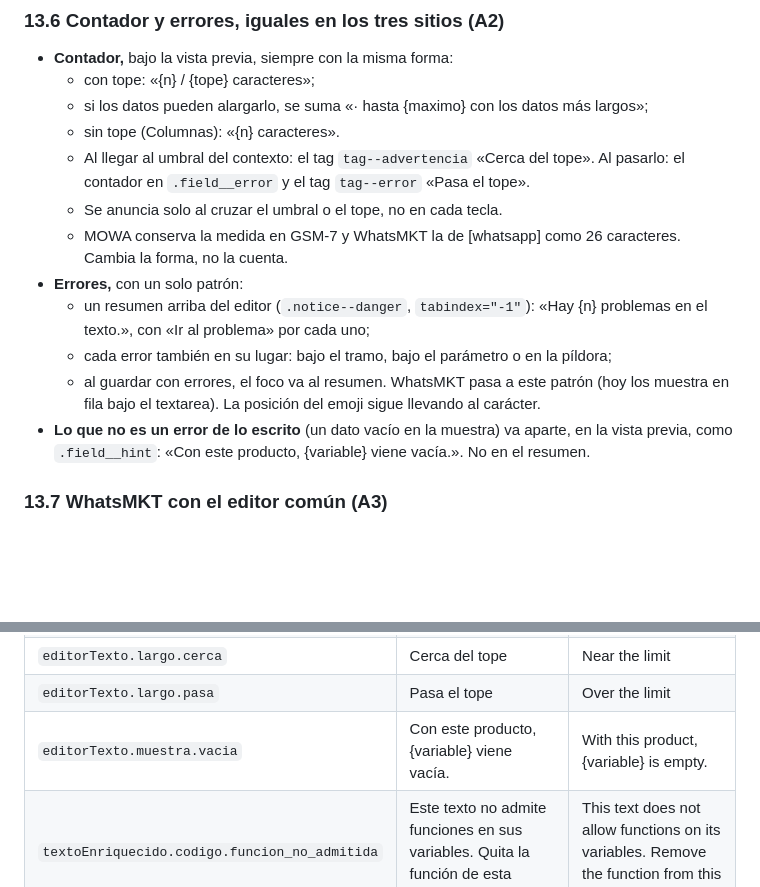
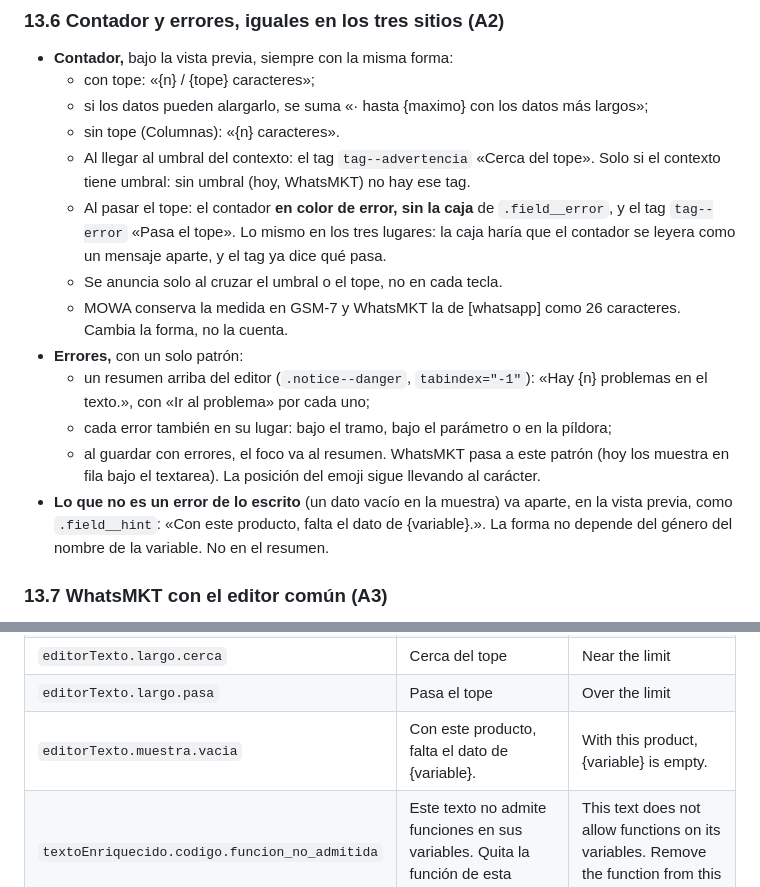
Before and after one commit to E-specter/auto_cusco, a Markdown page: docs/motor-texto-enriquecido-interfaz.md, 2 parts joined by grey strips. GitHub-like rendering; blank space fills up the shorter version.

Commit message:
docs(herramientas): el contador sin caja, el umbral opcional y el dato vacio sin genero (T-HI-F12, §13.6 del motor)
designer ajusta §13.6 y §13.9 del motor al revisar T-HI-F12:
- el contador que pasa el tope va sin caja, en los tres lugares;
- «Cerca del tope» aparece solo si el contexto tiene umbral (WhatsMKT);
- el dato vacio dice «Con este producto, falta el dato de {variable}.»,
  sin genero.
architec suma al tablero T-WM-B9 (el contexto whatsmkt.mensaje del
backend) y T-HI-F13 (el editor sin funciones), y T-WM-F4 pasa a
depender de B9, F12 y F13.

Verificado (architec): lectura del diff; git diff --check limpio;
CRLF. Solo docs.

Agente: designer
Agente: architec
Co-Authored-By: Claude Opus 5.5 <noreply@anthropic.com>
Claude-Session: https://claude.ai/code/session_012EZEjowqJabzn5JLQSK2Uj

```diff
--- a/docs/motor-texto-enriquecido-interfaz.md
+++ b/docs/motor-texto-enriquecido-interfaz.md
@@ -813,7 +813,8 @@ A1 no depende de nada. A2 y A3 van después de A1.
   - con tope: «{n} / {tope} caracteres»;
   - si los datos pueden alargarlo, se suma «· hasta {maximo} con los datos más largos»;
   - sin tope (Columnas): «{n} caracteres».
-  - Al llegar al umbral del contexto: el tag `tag--advertencia` «Cerca del tope». Al pasarlo: el contador en `.field__error` y el tag `tag--error` «Pasa el tope».
+  - Al llegar al umbral del contexto: el tag `tag--advertencia` «Cerca del tope». Solo si el contexto tiene umbral: sin umbral (hoy, WhatsMKT) no hay ese tag.
+  - Al pasar el tope: el contador **en color de error, sin la caja** de `.field__error`, y el tag `tag--error` «Pasa el tope». Lo mismo en los tres lugares: la caja haría que el contador se leyera como un mensaje aparte, y el tag ya dice qué pasa.
   - Se anuncia solo al cruzar el umbral o el tope, no en cada tecla.
   - MOWA conserva la medida en GSM-7 y WhatsMKT la de [whatsapp] como 26 caracteres. Cambia la forma, no la cuenta.
 - **Errores,** con un solo patrón:
@@ -821,7 +822,7 @@ A1 no depende de nada. A2 y A3 van después de A1.
   - cada error también en su lugar: bajo el tramo, bajo el parámetro o en la píldora;
   - al guardar con errores, el foco va al resumen.
   WhatsMKT pasa a este patrón (hoy los muestra en fila bajo el textarea). La posición del emoji sigue llevando al carácter.
-- **Lo que no es un error de lo escrito** (un dato vacío en la muestra) va aparte, en la vista previa, como `.field__hint`: «Con este producto, {variable} viene vacía.». No en el resumen.
+- **Lo que no es un error de lo escrito** (un dato vacío en la muestra) va aparte, en la vista previa, como `.field__hint`: «Con este producto, falta el dato de {variable}.». La forma no depende del género del nombre de la variable. No en el resumen.
 
 ### 13.7 WhatsMKT con el editor común (A3)
 
@@ -870,7 +871,7 @@ Quedan fuera, como dijo el coordinador: pegar texto con marcadores, el producto
 | `editorTexto.largo.hasta` | · hasta {maximo} con los datos más largos | · up to {maximo} with the longest data |
 | `editorTexto.largo.cerca` | Cerca del tope | Near the limit |
 | `editorTexto.largo.pasa` | Pasa el tope | Over the limit |
-| `editorTexto.muestra.vacia` | Con este producto, {variable} viene vacía. | With this product, {variable} is empty. |
+| `editorTexto.muestra.vacia` | Con este producto, falta el dato de {variable}. | With this product, {variable} is empty. |
 | `textoEnriquecido.codigo.funcion_no_admitida` | Este texto no admite funciones en sus variables. Quita la función de esta pieza. | This text does not allow functions on its variables. Remove the function from this piece. |
 | `editorTexto.whatsmkt.sinFunciones` | En WhatsMKT las funciones van en la columna, en Columnas de carga. | In WhatsMKT functions go in the column, in Load columns. |
 
```
Also changed, not shown: docs/agents/tasks.md (+3 -1 lines).
